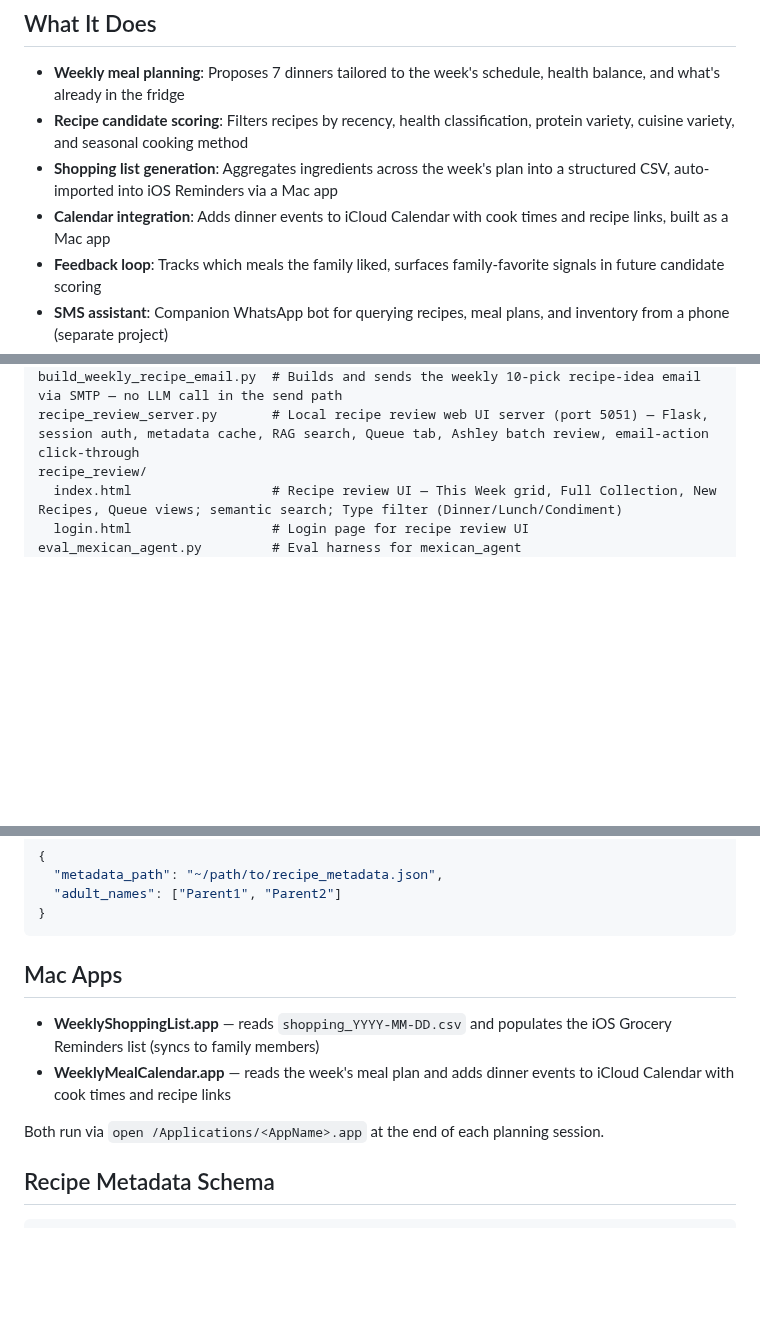
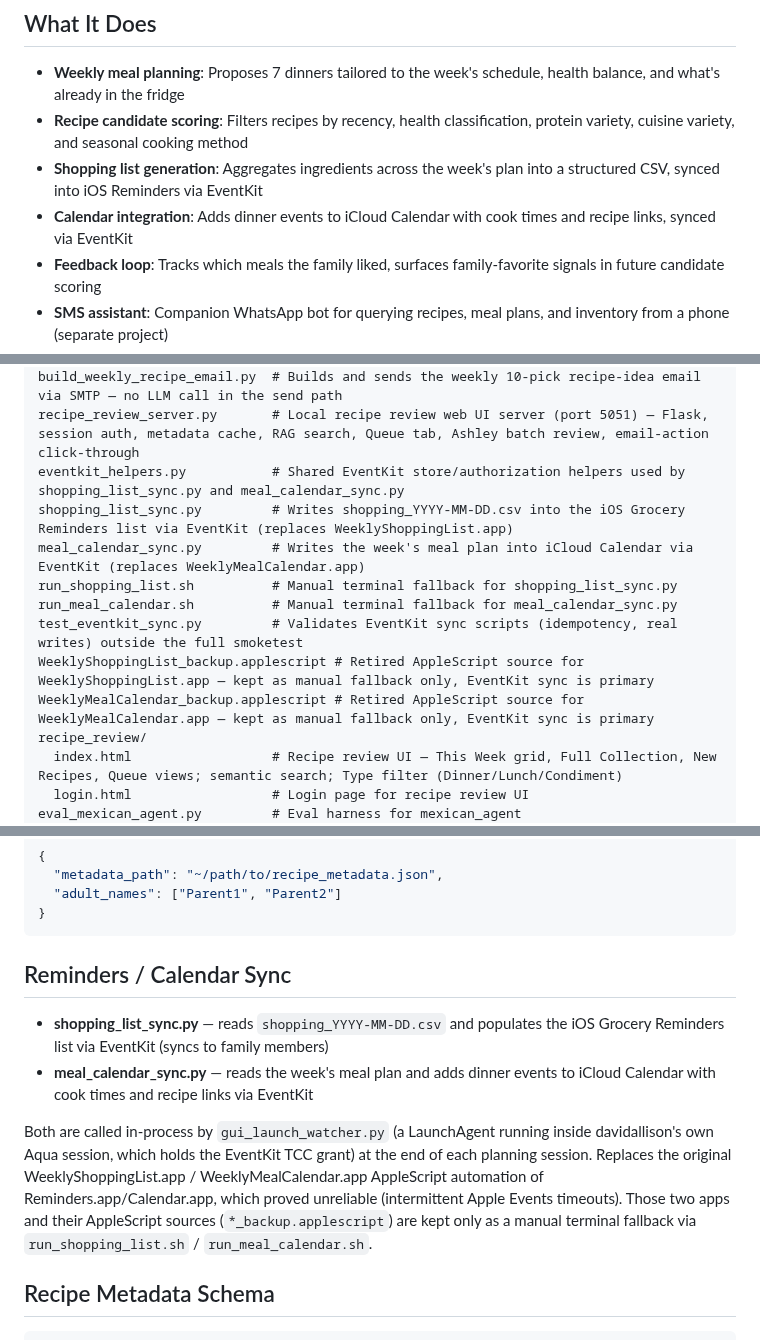
Before and after one commit to DavidMAllison/MenuBuilder, a Markdown page: README.md, 3 parts joined by grey strips. GitHub-like rendering; blank space fills up the shorter version.

Commit message:
Update README for EventKit migration and get_recipe_notes tool
Reflects the shopping-list/calendar sync switch from AppleScript apps
to EventKit (eventkit_helpers.py, shopping_list_sync.py,
meal_calendar_sync.py, run_*.sh fallbacks, *_backup.applescript) and
adds the get_recipe_notes MCP tool (30 tools total).

Co-Authored-By: Claude Sonnet 5 <noreply@anthropic.com>
Claude-Session: https://claude.ai/code/session_014R1qPfs8jVEYZTP21V8ocA

````diff
--- a/README.md
+++ b/README.md
@@ -6,8 +6,8 @@ A personal meal planning system built around real family constraints — health
 
 - **Weekly meal planning**: Proposes 7 dinners tailored to the week's schedule, health balance, and what's already in the fridge
 - **Recipe candidate scoring**: Filters recipes by recency, health classification, protein variety, cuisine variety, and seasonal cooking method
-- **Shopping list generation**: Aggregates ingredients across the week's plan into a structured CSV, auto-imported into iOS Reminders via a Mac app
-- **Calendar integration**: Adds dinner events to iCloud Calendar with cook times and recipe links, built as a Mac app
+- **Shopping list generation**: Aggregates ingredients across the week's plan into a structured CSV, synced into iOS Reminders via EventKit
+- **Calendar integration**: Adds dinner events to iCloud Calendar with cook times and recipe links, synced via EventKit
 - **Feedback loop**: Tracks which meals the family liked, surfaces family-favorite signals in future candidate scoring
 - **SMS assistant**: Companion WhatsApp bot for querying recipes, meal plans, and inventory from a phone (separate project)
 - **Recipe discovery agents**: Automated agents that source new recipe ideas from regional cuisine sites and named chefs. All agents are accessed through a single orchestrator (`recipe_agent.py` / `recipe` CLI).
@@ -78,6 +78,14 @@ pick_ashley_batch.py          # Selects 5 fresh idea-queue candidates for Ashley
 refresh_ashley_queue_worker.py # Background worker spawned by the refresh_ashley_recipe_queue MCP tool — runs all 6 recipe agents, then texts a fresh batch when done
 build_weekly_recipe_email.py  # Builds and sends the weekly 10-pick recipe-idea email via SMTP — no LLM call in the send path
 recipe_review_server.py       # Local recipe review web UI server (port 5051) — Flask, session auth, metadata cache, RAG search, Queue tab, Ashley batch review, email-action click-through
+eventkit_helpers.py           # Shared EventKit store/authorization helpers used by shopping_list_sync.py and meal_calendar_sync.py
+shopping_list_sync.py         # Writes shopping_YYYY-MM-DD.csv into the iOS Grocery Reminders list via EventKit (replaces WeeklyShoppingList.app)
+meal_calendar_sync.py         # Writes the week's meal plan into iCloud Calendar via EventKit (replaces WeeklyMealCalendar.app)
+run_shopping_list.sh          # Manual terminal fallback for shopping_list_sync.py
+run_meal_calendar.sh          # Manual terminal fallback for meal_calendar_sync.py
+test_eventkit_sync.py         # Validates EventKit sync scripts (idempotency, real writes) outside the full smoketest
+WeeklyShoppingList_backup.applescript # Retired AppleScript source for WeeklyShoppingList.app — kept as manual fallback only, EventKit sync is primary
+WeeklyMealCalendar_backup.applescript # Retired AppleScript source for WeeklyMealCalendar.app — kept as manual fallback only, EventKit sync is primary
 recipe_review/
   index.html                  # Recipe review UI — This Week grid, Full Collection, New Recipes, Queue views; semantic search; Type filter (Dinner/Lunch/Condiment)
   login.html                  # Login page for recipe review UI
@@ -158,12 +167,18 @@ cp config.example.json config.json
 }
 ```
 
-## Mac Apps
+## Reminders / Calendar Sync
 
-- **WeeklyShoppingList.app** — reads `shopping_YYYY-MM-DD.csv` and populates the iOS Grocery Reminders list (syncs to family members)
-- **WeeklyMealCalendar.app** — reads the week's meal plan and adds dinner events to iCloud Calendar with cook times and recipe links
+- **shopping_list_sync.py** — reads `shopping_YYYY-MM-DD.csv` and populates the iOS Grocery Reminders list via EventKit (syncs to family members)
+- **meal_calendar_sync.py** — reads the week's meal plan and adds dinner events to iCloud Calendar with cook times and recipe links via EventKit
 
-Both run via `open /Applications/<AppName>.app` at the end of each planning session.
+Both are called in-process by `gui_launch_watcher.py` (a LaunchAgent running inside
+davidallison's own Aqua session, which holds the EventKit TCC grant) at the end of each
+planning session. Replaces the original WeeklyShoppingList.app / WeeklyMealCalendar.app
+AppleScript automation of Reminders.app/Calendar.app, which proved unreliable (intermittent
+Apple Events timeouts). Those two apps and their AppleScript sources
+(`*_backup.applescript`) are kept only as a manual terminal fallback via
+`run_shopping_list.sh` / `run_meal_calendar.sh`.
 
 ## Recipe Metadata Schema
 
````
Also changed, not shown: other parts of README.md (+3 -2 lines).
